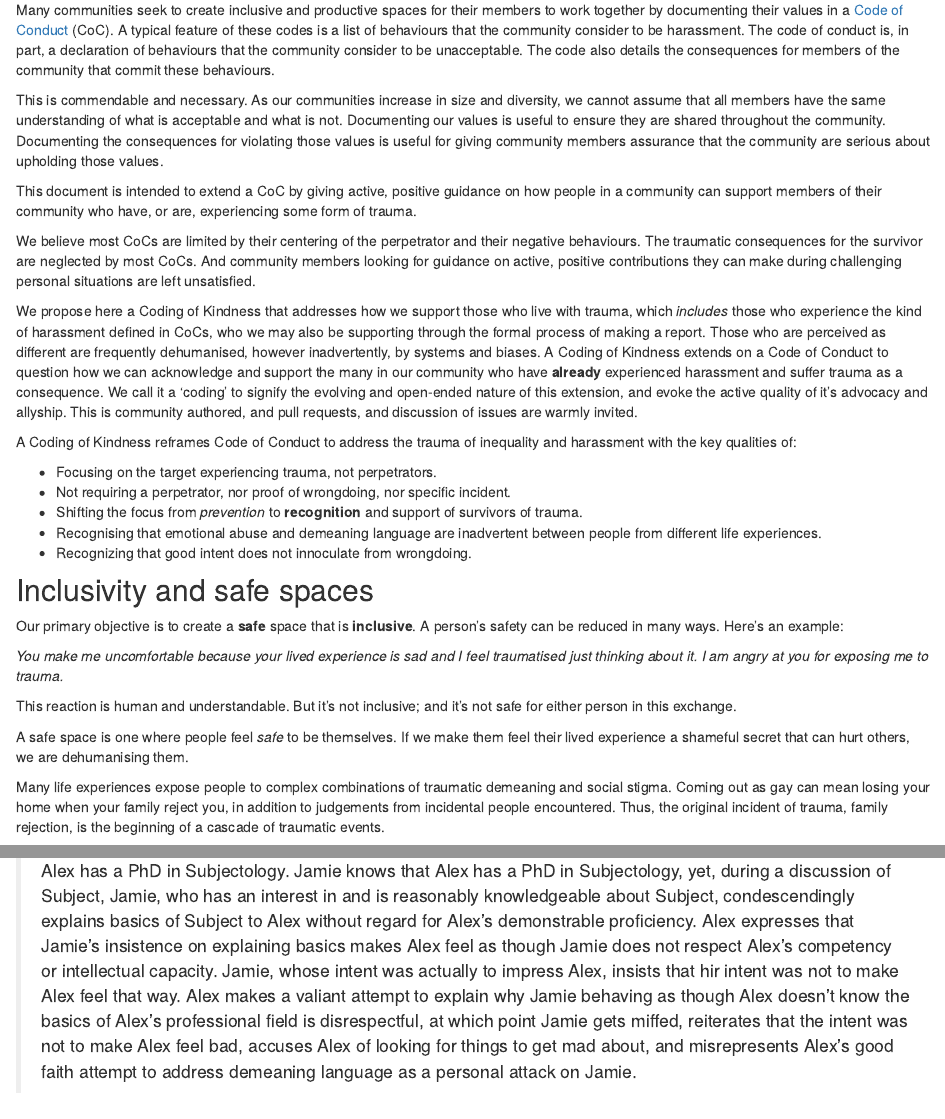
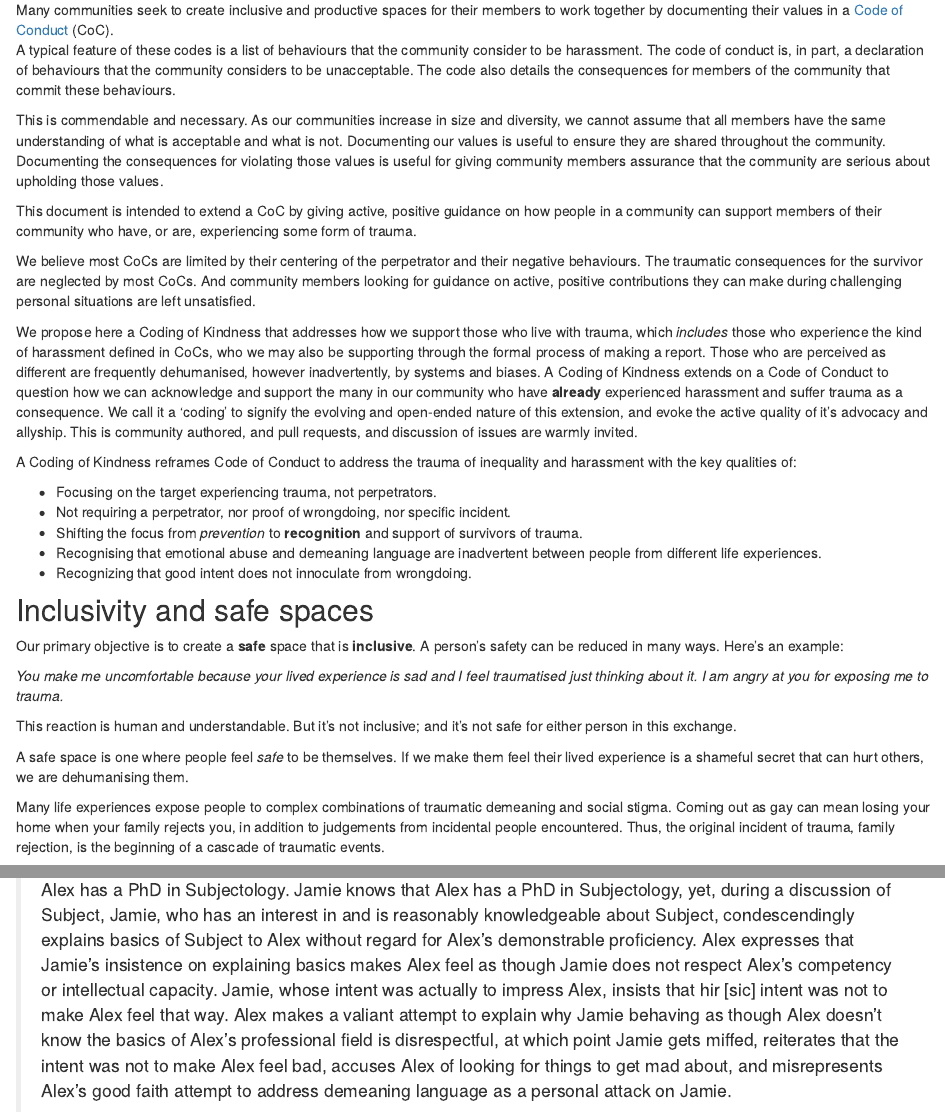
Before and after one commit to softloud/codingofkindness, an R Markdown document (index.Rmd): the page in a window 1100 px wide, from 270 px down, and a second part further down, joined at a grey line. Rendered offline with R 4.5, knitr and Pandoc, with nearby package versions; drawn as R Markdown's standard HTML page in place of the format the file asks for.

Commit message:
caught typos in index.Rmd

```diff
--- a/index.Rmd
+++ b/index.Rmd
@@ -26,7 +26,10 @@ rep(demeaning, n) =
 
 ## What is the purpose of this document?
 
-Many communities seek to create inclusive and productive spaces for their members to work together by documenting their values in a  [Code of Conduct](https://en.wikipedia.org/wiki/Code_of_conduct) (CoC).  A typical feature of these codes is a list of behaviours that the community consider to be harassment. The code of conduct is, in part, a declaration of behaviours that the community consider to be unacceptable. The code also details the consequences for members of the community that commit these behaviours.
+Many communities seek to create inclusive and productive spaces for their members to work together by documenting their values in a  [Code of Conduct](https://en.wikipedia.org/wiki/Code_of_conduct) (CoC).
+A typical feature of these codes is a list of behaviours that the community consider to be harassment.
+The code of conduct is, in part, a declaration of behaviours that the community considers to be unacceptable.
+The code also details the consequences for members of the community that commit these behaviours.
 
 
 This is commendable and necessary. As our communities increase in size and diversity, we cannot assume that all members have the same understanding of what is acceptable and what is not. Documenting our values is useful to ensure they are shared throughout the community. Documenting the consequences for violating those values is useful for giving community members assurance that the community are serious about upholding those values.
@@ -53,9 +56,12 @@ Our primary objective is to create a **safe** space that is **inclusive**. A per
 
 This reaction is human and understandable. But it’s not inclusive; and it’s not safe for either person in this exchange.
 
-A safe space is one where people feel *safe* to be themselves. If we make them feel their lived experience a shameful secret that can hurt others, we are dehumanising them.
+A safe space is one where people feel *safe* to be themselves.
+If we make them feel their lived experience is a shameful secret that can hurt others, we are dehumanising them.
 
-Many life experiences expose people to complex combinations of traumatic demeaning and social stigma. Coming out as gay can mean losing your home when your family reject you, in addition to judgements from incidental people encountered. Thus, the original incident of trauma, family rejection, is the beginning of a cascade of traumatic events.
+Many life experiences expose people to complex combinations of traumatic demeaning and social stigma.
+Coming out as gay can mean losing your home when your family rejects you, in addition to judgements from incidental people encountered.
+Thus, the original incident of trauma, family rejection, is the beginning of a cascade of traumatic events.
 
 
 If we add the requirement of proof of malicious intent, as a typical CoC does, then we put the person experiencing trauma in an untenable position. They cannot explain the complexity of why they are experiencing the consequences of trauma; they cannot provide a single incident, or a perpetrator. And if they attempt to explain the complexity, they are accused of traumatising others.
@@ -91,7 +97,11 @@ This is a topic of much discussion in the [R-Ladies community](https://rladies.o
 
 In particular, when the offense is inadvertent? To illustrate the challenging nuance of inadvertently demeaning language, we consider an example from Melissa McEwan’s thoughtful essay on [Harmful Communication](http://www.shakesville.com/2011/12/harmful-communication-part-one-intent.html) [@mcewan_harmful_2011].
 
-> Alex has a PhD in Subjectology. Jamie knows that Alex has a PhD in Subjectology, yet, during a discussion of Subject, Jamie, who has an interest in and is reasonably knowledgeable about Subject, condescendingly explains basics of Subject to Alex without regard for Alex's demonstrable proficiency. Alex expresses that Jamie's insistence on explaining basics makes Alex feel as though Jamie does not respect Alex's competency or intellectual capacity. Jamie, whose intent was actually to impress Alex, insists that hir intent was not to make Alex feel that way. Alex makes a valiant attempt to explain why Jamie behaving as though Alex doesn't know the basics of Alex's professional field is disrespectful, at which point Jamie gets miffed, reiterates that the intent was not to make Alex feel bad, accuses Alex of looking for things to get mad about, and misrepresents Alex's good faith attempt to address demeaning language as a personal attack on Jamie.
+> Alex has a PhD in Subjectology.
+Jamie knows that Alex has a PhD in Subjectology, yet, during a discussion of Subject, Jamie, who has an interest in and is reasonably knowledgeable about Subject, condescendingly explains basics of Subject to Alex without regard for Alex's demonstrable proficiency.
+Alex expresses that Jamie's insistence on explaining basics makes Alex feel as though Jamie does not respect Alex's competency or intellectual capacity.
+Jamie, whose intent was actually to impress Alex, insists that hir [sic] intent was not to make Alex feel that way.
+Alex makes a valiant attempt to explain why Jamie behaving as though Alex doesn't know the basics of Alex's professional field is disrespectful, at which point Jamie gets miffed, reiterates that the intent was not to make Alex feel bad, accuses Alex of looking for things to get mad about, and misrepresents Alex's good faith attempt to address demeaning language as a personal attack on Jamie.
 
 > Thus, what had started out as an inadvertent slight becomes a harmful exchange, as Jamie refuses to acknowledge that the effect of the action irrespective of its intent was hurtful to Alex, and deflects accountability by casting Alex as unreasonable.
 
```
Also changed, not shown: index.Rmd (7 more changed lines).
